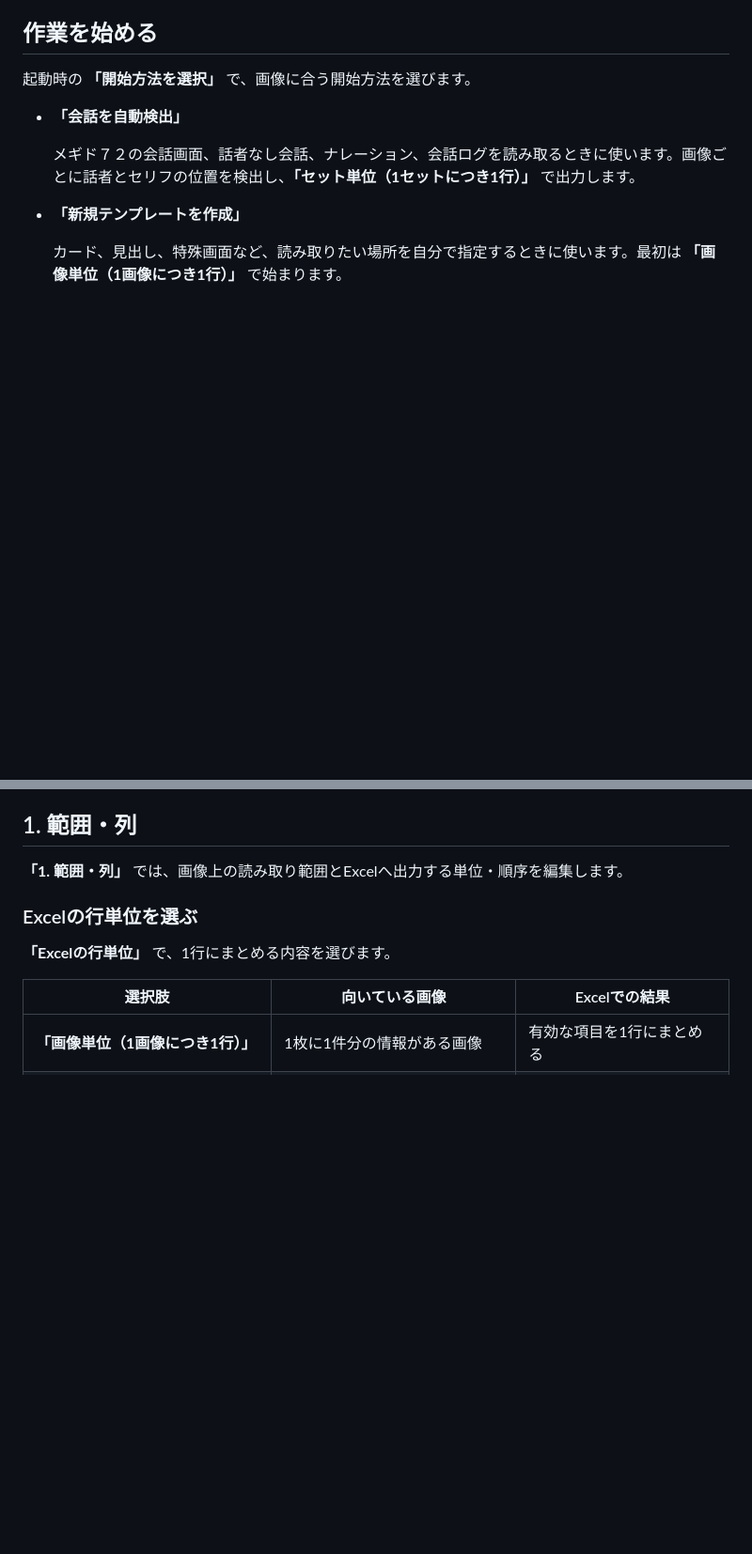
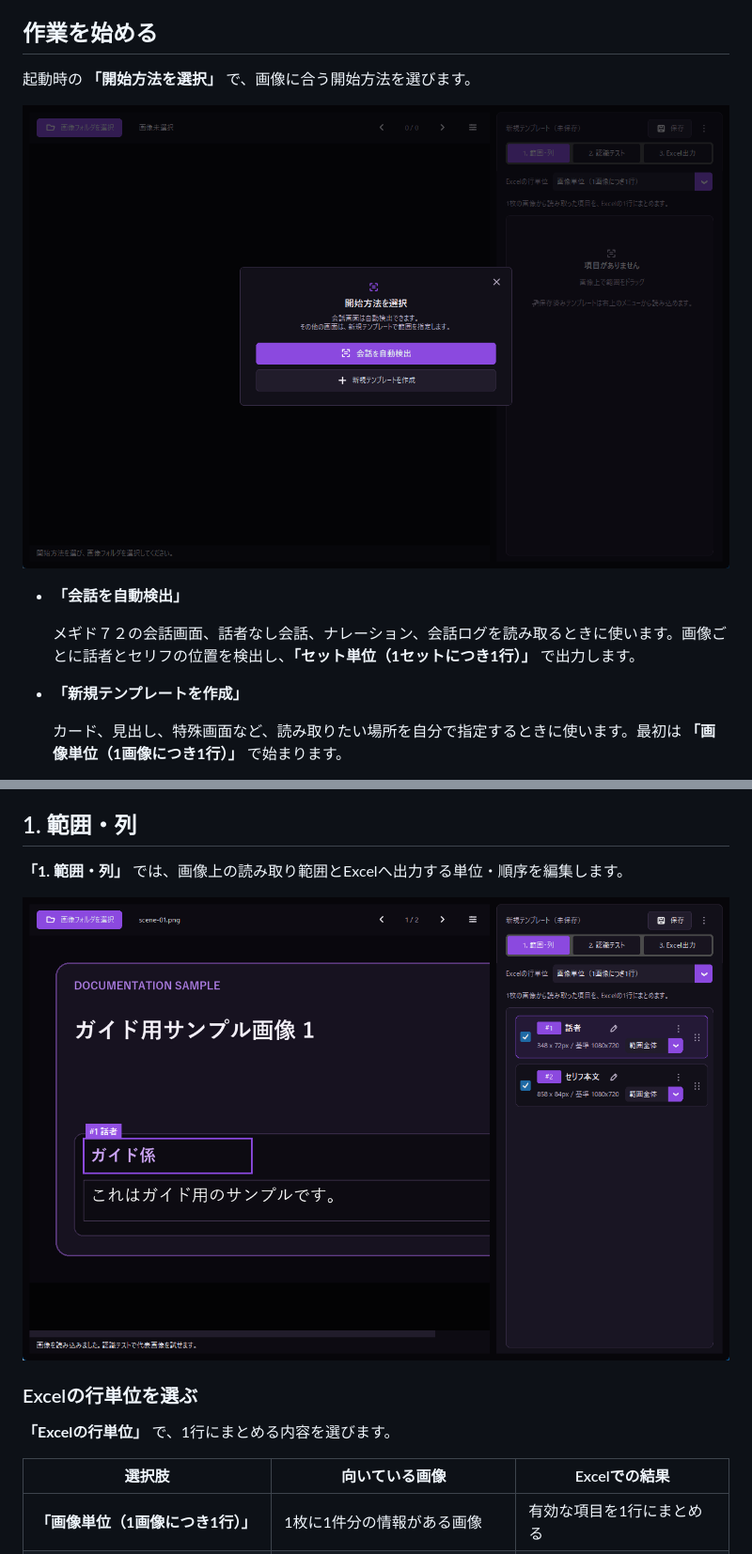
Before and after one commit to senu3/MegidoOCR2Excel, a Markdown page: docs/USER_GUIDE.md, 2 parts joined by grey strips. Shown at 94% size. Drawn GitHub-style; pictures changed too: docs/images/user-guide/range-and-columns.png (added), docs/images/user-guide/start-method.png (added); blank space fills up the shorter version.

Commit message:
Include user guide screenshots in release packages

```diff
--- a/docs/USER_GUIDE.md
+++ b/docs/USER_GUIDE.md
@@ -7,6 +7,8 @@
 ## 作業を始める
 
 起動時の **「開始方法を選択」** で、画像に合う開始方法を選びます。
+
+![開始方法を選択し、会話の自動検出または新規テンプレート作成を始める](images/user-guide/start-method.png)
 
 - **「会話を自動検出」**
 
@@ -23,6 +25,8 @@
 ## 1. 範囲・列
 
 **「1. 範囲・列」** では、画像上の読み取り範囲とExcelへ出力する単位・順序を編集します。
+
+![範囲・列画面で画像上の読み取り範囲と右側の項目一覧を確認する](images/user-guide/range-and-columns.png)
 
 ### Excelの行単位を選ぶ
 
```
Also changed, not shown: other parts of docs/USER_GUIDE.md (+6 -0 lines), docs/images/user-guide/basic-settings.png (added), docs/images/user-guide/excel-output.png (added), docs/images/user-guide/recognition-test-result.png (added), 4 other files.
